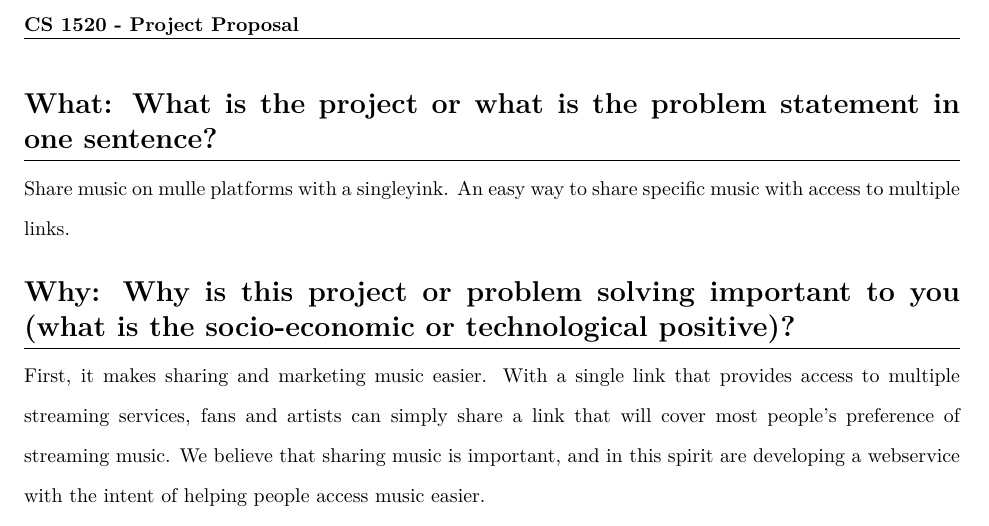
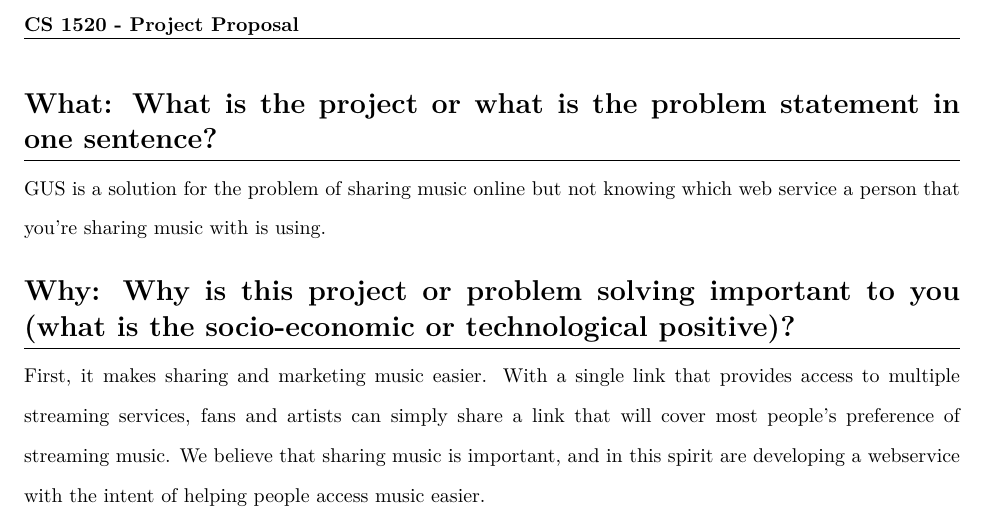
Before and after one commit to erichunzeker/gus, a LaTeX document (report.tex, which reads src/proposal.tex): part of page 2 of 2, cut so that both start at the same text. Compiled offline with XeLaTeX.

Commit message:
fixed spelling mistake and rephrased project statement

```diff
--- a/src/proposal.tex
+++ b/src/proposal.tex
@@ -1,9 +1,7 @@
 \section*{What: What is the project or what is the problem statement in one sentence?}
 \doublespacing
 
-Share music on mulle platforms with a singleyink.
-An easy way to share specific music with access to multiple links.
-
+GUS is a solution for the problem of sharing music online but not knowing which web service a person that you're sharing music with is using.
 
 \singlespacing
 \section*{Why: Why is this project or problem solving important to you (what is the socio-economic or technological positive)?}
```
Also changed, not shown: output/report.pdf, report.tex (line endings or trailing spaces), 1 other file.
